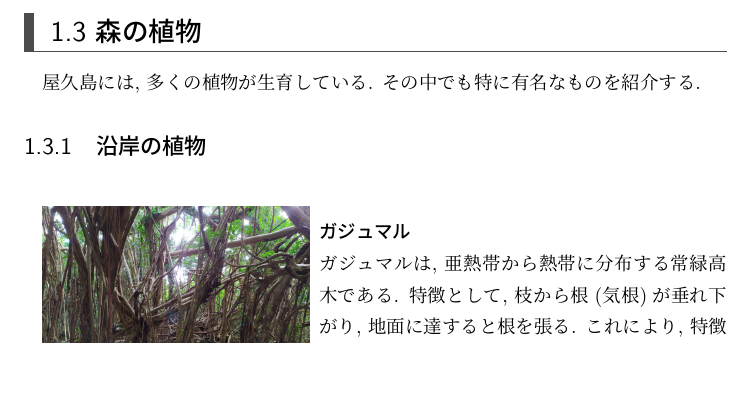
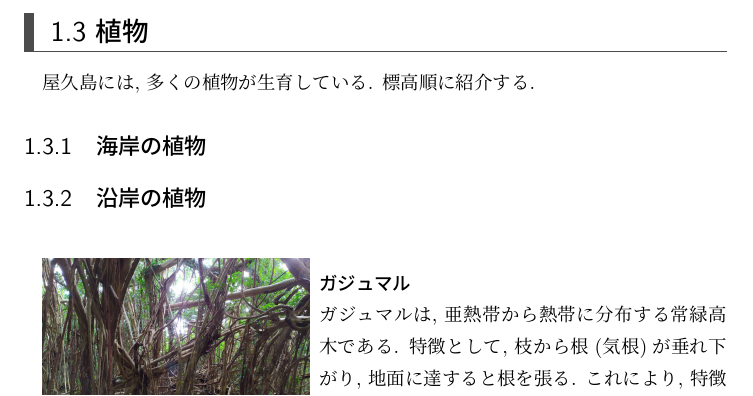
Before and after one commit to ksk1412414/LaTeX, a LaTeX book (yakushima/chapter3.tex): part of page 4 of 4, cut so that both start at the same text. Compiled offline with LuaLaTeX.

Commit message:
テスト

```diff
--- a/yakushima/chapter3.tex
+++ b/yakushima/chapter3.tex
@@ -125,8 +125,10 @@
     縄文杉の樹齢は2000年から7200年と幅がある. 発見当初, その大きさから樹齢7200年と推定されたが, その後の炭素年代測定法では2170年となった. これは内部が空洞になっていて古いサンプルが取れなかったためである.
     また, 古木の周囲を若木2,3本が取り囲むように生えている合体木ではないかともされたが, 調査により, 1本の木であること, 倒木更新の痕跡があることが明らかになった. 前述の幸谷火砕流で, 屋久島のほぼ全域は7200年前に火砕流に覆われたと考えられる. その後1000年は樹木が生えなかったと考えられるため, 縄文杉の前に生えていた木があることを考えると, 樹齢は4000年, 多くても5000年ほどだとされている.
   \end{tcolorbox}
-\section{森の植物}
-  屋久島には, 多くの植物が生育している. その中でも特に有名なものを紹介する.
+\section{植物}
+  屋久島には, 多くの植物が生育している. 標高順に紹介する.
+  \subsection{海岸の植物}
+
   \subsection{沿岸の植物}
     \begin{minipage}{0.38\columnwidth}
       \begin{figure}[H]
```
